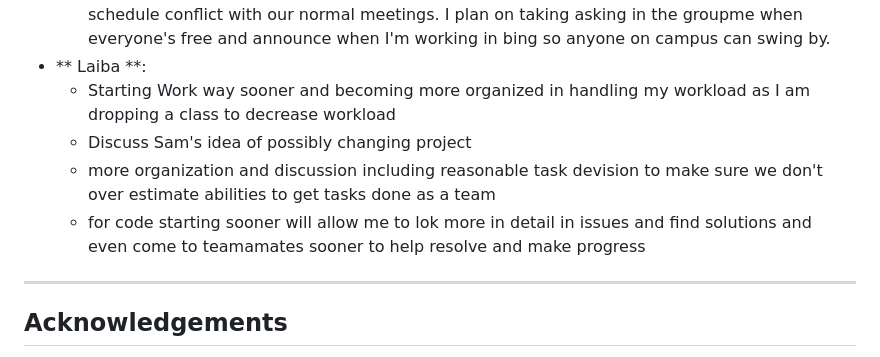
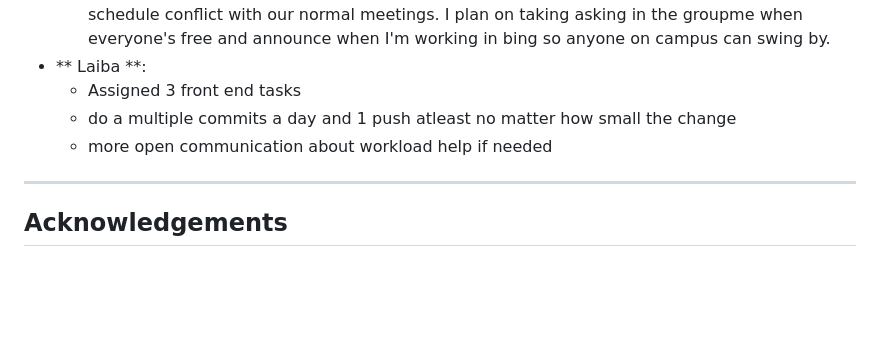
Before and after one commit to EthanWintill/braverats, a Markdown page: README.md, the part around the change. GitHub-like rendering; blank space fills up the shorter version.

```diff
--- a/README.md
+++ b/README.md
@@ -211,11 +211,9 @@ Allow more time for merging and implementing team members code to work in sync w
 - ** Ethan Wintill **:
 	- I want to make sure I am still on the same page as the rest of my team, because I have a schedule conflict with our normal meetings. I plan on taking asking in the groupme when everyone's free and announce when I'm working in bing so anyone on campus can swing by.
 - ** Laiba **:
-	- Starting Work way sooner and becoming more organized in handling my workload as I am dropping a class to decrease workload
-	- Discuss Sam's idea of possibly changing project
-	- more organization and discussion including reasonable task devision to make sure we don't over estimate abilities to get tasks done as a team
-	- for code starting sooner will allow me to lok more in detail in issues and find solutions and even come to teamamates sooner to help resolve and make progress
-
+	- Assigned 3 front end tasks
+	- do a multiple commits a day and 1 push atleast no matter how small the change
+	- more open communication about workload help if needed
 ___
 
 ## Acknowledgements
```
